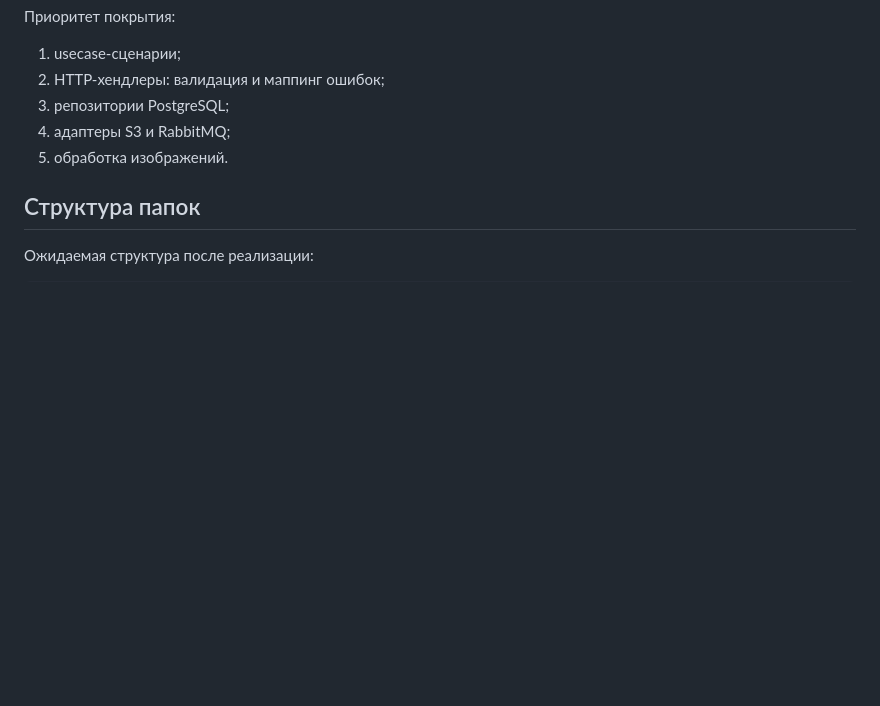
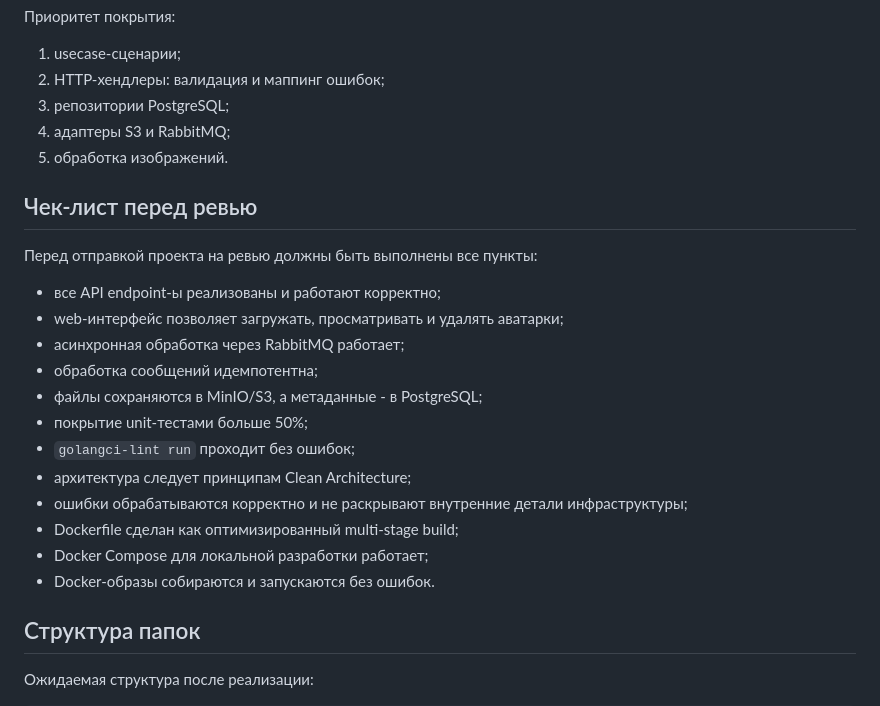
Before and after one commit to ZeroGravity-82/goph-profile, a Markdown page: README.md, the part around the change. GitHub-like rendering; blank space fills up the shorter version.

Commit message:
Добавил чек-лист в README.md

```diff
--- a/README.md
+++ b/README.md
@@ -439,6 +439,23 @@ go test -tags=integration ./...
 4. адаптеры S3 и RabbitMQ;
 5. обработка изображений.
 
+## Чек-лист перед ревью
+
+Перед отправкой проекта на ревью должны быть выполнены все пункты:
+
+- все API endpoint-ы реализованы и работают корректно;
+- web-интерфейс позволяет загружать, просматривать и удалять аватарки;
+- асинхронная обработка через RabbitMQ работает;
+- обработка сообщений идемпотентна;
+- файлы сохраняются в MinIO/S3, а метаданные - в PostgreSQL;
+- покрытие unit-тестами больше 50%;
+- `golangci-lint run` проходит без ошибок;
+- архитектура следует принципам Clean Architecture;
+- ошибки обрабатываются корректно и не раскрывают внутренние детали инфраструктуры;
+- Dockerfile сделан как оптимизированный multi-stage build;
+- Docker Compose для локальной разработки работает;
+- Docker-образы собираются и запускаются без ошибок.
+
 ## Структура папок
 
 Ожидаемая структура после реализации:
```
